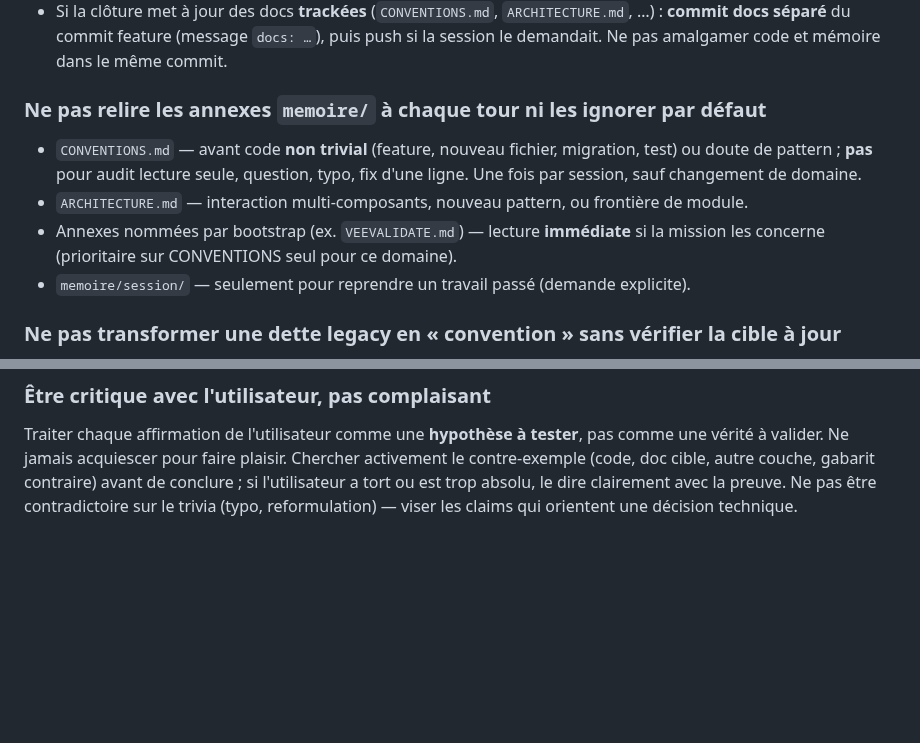
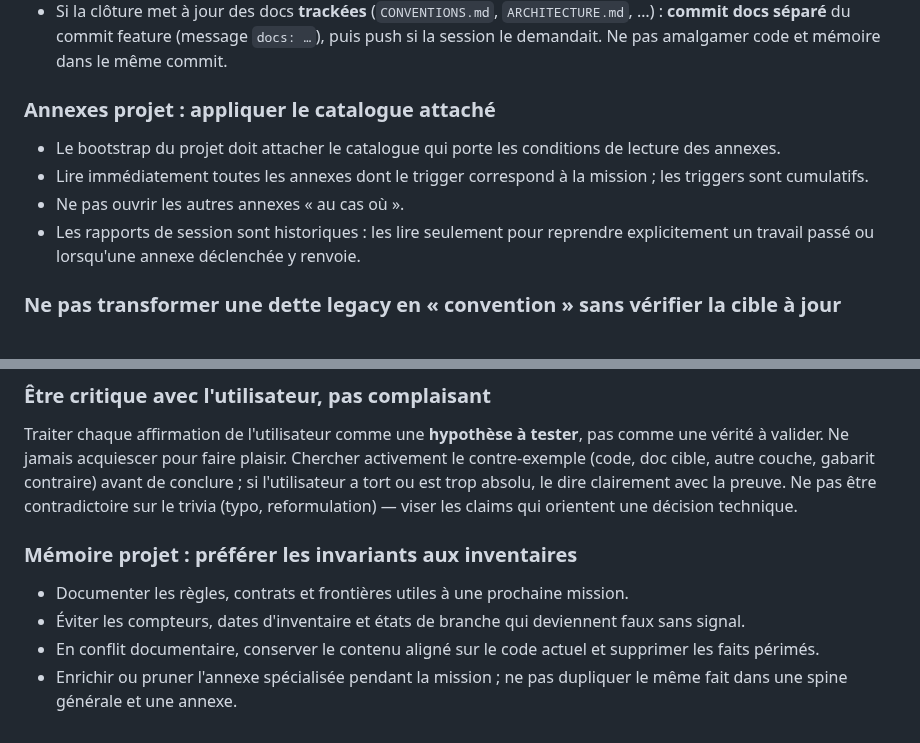
Before and after one commit to Hexa-Da/config-cursor, a Markdown page: tasks/lessons.md, 2 parts joined by grey strips. GitHub-like rendering; blank space fills up the shorter version.

```diff
--- a/tasks/lessons.md
+++ b/tasks/lessons.md
@@ -17,12 +17,13 @@ Ne **jamais** faire de commit (ni de `push`, `rebase`, `reset`… — toute écr
 - Clôture = demande utilisateur → skill `cloture-session` → **nouveau** fichier + ligne INDEX ; **jamais** modifier un rapport déjà écrit. Template dans `cloture-session/reference.md`.
 - Si la clôture met à jour des docs **trackées** (`CONVENTIONS.md`, `ARCHITECTURE.md`, …) : **commit docs séparé** du commit feature (message `docs: …`), puis push si la session le demandait. Ne pas amalgamer code et mémoire dans le même commit.
 
-### Ne pas relire les annexes `memoire/` à chaque tour ni les ignorer par défaut
+### Annexes projet : appliquer le catalogue attaché
 
-- `CONVENTIONS.md` — avant code **non trivial** (feature, nouveau fichier, migration, test) ou doute de pattern ; **pas** pour audit lecture seule, question, typo, fix d'une ligne. Une fois par session, sauf changement de domaine.
-- `ARCHITECTURE.md` — interaction multi-composants, nouveau pattern, ou frontière de module.
-- Annexes nommées par bootstrap (ex. `VEEVALIDATE.md`) — lecture **immédiate** si la mission les concerne (prioritaire sur CONVENTIONS seul pour ce domaine).
-- `memoire/session/` — seulement pour reprendre un travail passé (demande explicite).
+- Le bootstrap du projet doit attacher le catalogue qui porte les conditions de lecture des annexes.
+- Lire immédiatement toutes les annexes dont le trigger correspond à la mission ; les triggers sont cumulatifs.
+- Ne pas ouvrir les autres annexes « au cas où ».
+- Les rapports de session sont historiques : les lire seulement pour reprendre explicitement un travail passé
+  ou lorsqu'une annexe déclenchée y renvoie.
 
 ### Ne pas transformer une dette legacy en « convention » sans vérifier la cible à jour
 
@@ -42,3 +43,11 @@ Ne jamais affirmer un fait vérifiable (contenu d'un doc ou d'une rule, version,
 ### Être critique avec l'utilisateur, pas complaisant
 
 Traiter chaque affirmation de l'utilisateur comme une **hypothèse à tester**, pas comme une vérité à valider. Ne jamais acquiescer pour faire plaisir. Chercher activement le contre-exemple (code, doc cible, autre couche, gabarit contraire) avant de conclure ; si l'utilisateur a tort ou est trop absolu, le dire clairement avec la preuve. Ne pas être contradictoire sur le trivia (typo, reformulation) — viser les claims qui orientent une décision technique.
+
+### Mémoire projet : préférer les invariants aux inventaires
+
+- Documenter les règles, contrats et frontières utiles à une prochaine mission.
+- Éviter les compteurs, dates d'inventaire et états de branche qui deviennent faux sans signal.
+- En conflit documentaire, conserver le contenu aligné sur le code actuel et supprimer les faits périmés.
+- Enrichir ou pruner l'annexe spécialisée pendant la mission ; ne pas dupliquer le même fait dans une spine
+  générale et une annexe.
```
Also changed, not shown: 1 other file.
